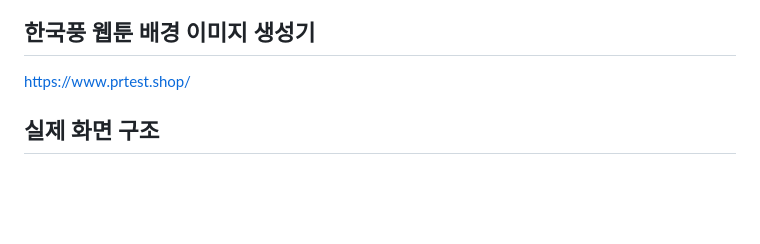
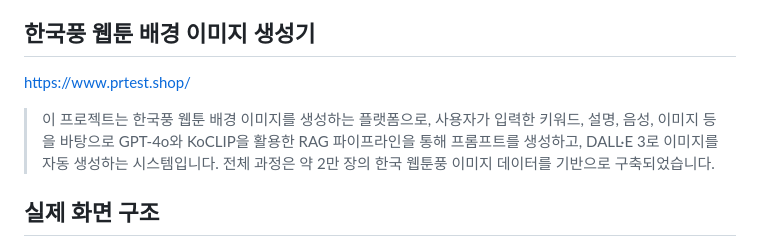
Before and after one commit to woosung142/K-animator, a Markdown page: README.md, the part around the change. Drawn GitHub-style; blank space fills up the shorter version.

```diff
--- a/README.md
+++ b/README.md
@@ -22,6 +22,8 @@
 
 ## 한국풍 웹툰 배경 이미지 생성기
 https://www.prtest.shop/
+
+> 이 프로젝트는 한국풍 웹툰 배경 이미지를 생성하는 플랫폼으로, 사용자가 입력한 키워드, 설명, 음성, 이미지 등을 바탕으로 GPT-4o와 KoCLIP을 활용한 RAG 파이프라인을 통해 프롬프트를 생성하고, DALL·E 3로 이미지를 자동 생성하는 시스템입니다. 전체 과정은 약 2만 장의 한국 웹툰풍 이미지 데이터를 기반으로 구축되었습니다.
 
 ## 실제 화면 구조
 
```
